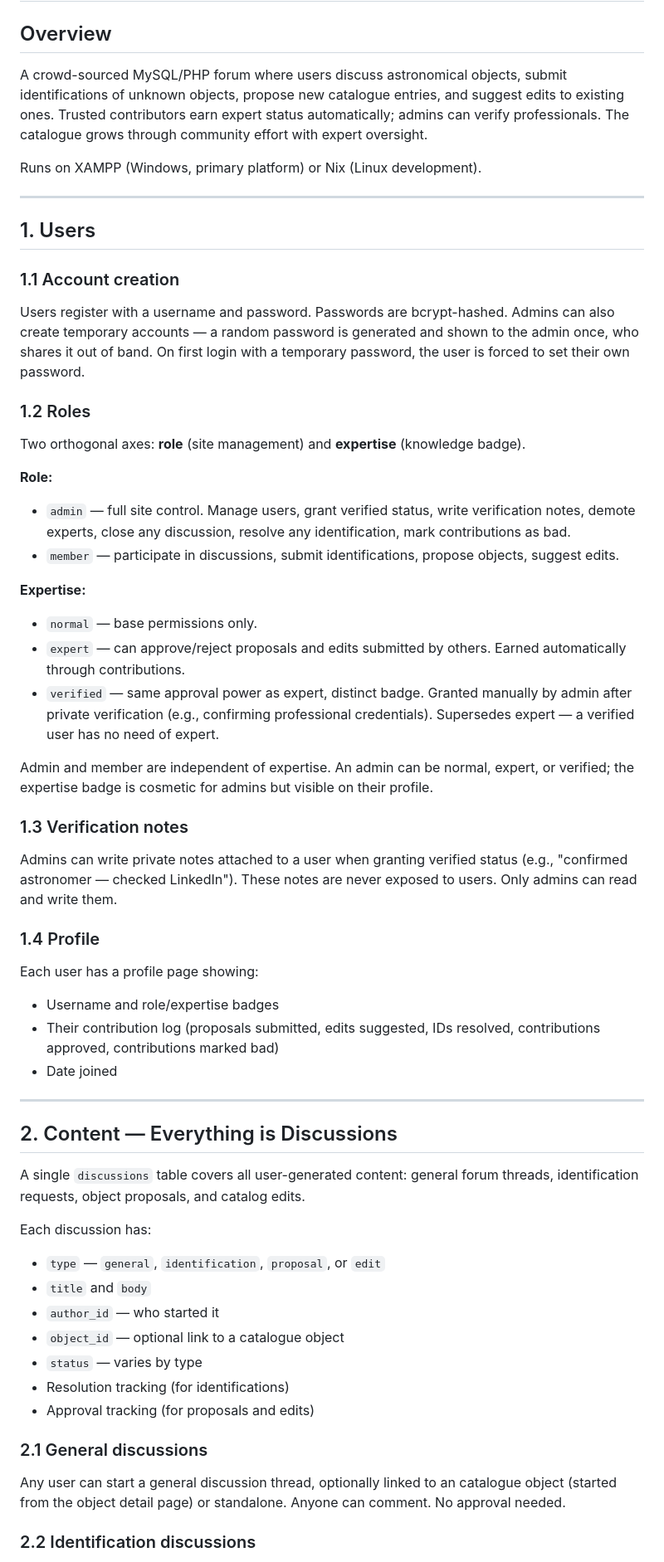
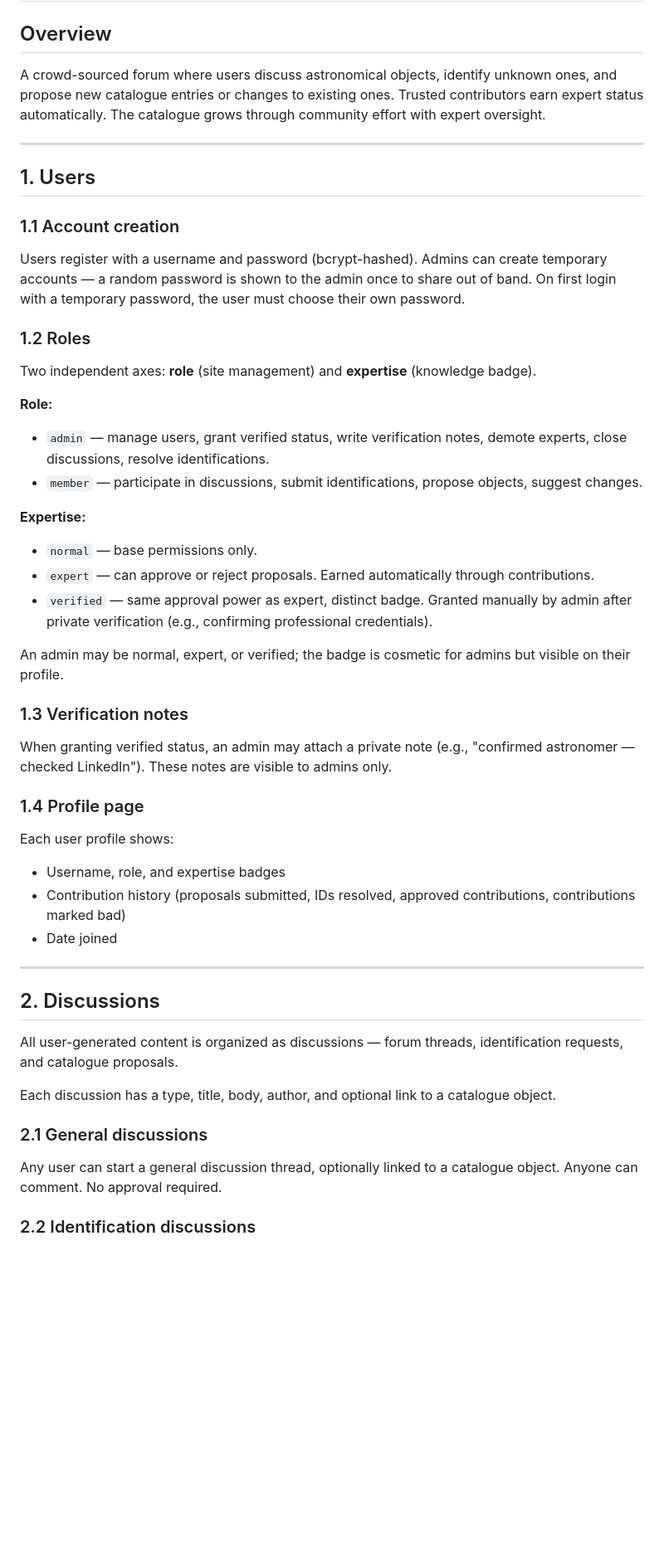
Before and after one commit to machinerohan/astronomical-db, a Markdown page: SPEC.md, the part around one of its changes. Shown at 83% size. Rendered like a GitHub page; blank space fills up the shorter version.

```diff
--- a/SPEC.md
+++ b/SPEC.md
@@ -2,13 +2,10 @@
 
 ## Overview
 
-A crowd-sourced MySQL/PHP forum where users discuss astronomical objects,
-submit identifications of unknown objects, propose new catalogue entries, and
-suggest edits to existing ones. Trusted contributors earn expert status
-automatically; admins can verify professionals. The catalogue grows through
-community effort with expert oversight.
-
-Runs on XAMPP (Windows, primary platform) or Nix (Linux development).
+A crowd-sourced forum where users discuss astronomical objects, identify
+unknown ones, and propose new catalogue entries or changes to existing ones.
+Trusted contributors earn expert status automatically. The catalogue grows
+through community effort with expert oversight.
 
 ---
 
@@ -16,69 +13,61 @@ Runs on XAMPP (Windows, primary platform) or Nix (Linux development).
 
 ### 1.1 Account creation
 
-Users register with a username and password. Passwords are bcrypt-hashed.
-Admins can also create temporary accounts — a random password is generated and
-shown to the admin once, who shares it out of band. On first login with a
-temporary password, the user is forced to set their own password.
+Users register with a username and password (bcrypt-hashed). Admins can create
+temporary accounts — a random password is shown to the admin once to share out
+of band. On first login with a temporary password, the user must choose their
+own password.
 
 ### 1.2 Roles
 
-Two orthogonal axes: **role** (site management) and **expertise** (knowledge badge).
+Two independent axes: **role** (site management) and **expertise** (knowledge
+badge).
 
 **Role:**
-- `admin` — full site control. Manage users, grant verified status, write
-  verification notes, demote experts, close any discussion, resolve any
-  identification, mark contributions as bad.
+- `admin` — manage users, grant verified status, write verification notes,
+  demote experts, close discussions, resolve identifications.
 - `member` — participate in discussions, submit identifications, propose
-  objects, suggest edits.
+  objects, suggest changes.
 
 **Expertise:**
 - `normal` — base permissions only.
-- `expert` — can approve/reject proposals and edits submitted by others.
-  Earned automatically through contributions.
+- `expert` — can approve or reject proposals. Earned automatically through
+  contributions.
 - `verified` — same approval power as expert, distinct badge. Granted manually
   by admin after private verification (e.g., confirming professional
-  credentials). Supersedes expert — a verified user has no need of expert.
+  credentials).
 
-Admin and member are independent of expertise. An admin can be normal, expert,
-or verified; the expertise badge is cosmetic for admins but visible on their
-profile.
+An admin may be normal, expert, or verified; the badge is cosmetic for admins
+but visible on their profile.
 
 ### 1.3 Verification notes
 
-Admins can write private notes attached to a user when granting verified
-status (e.g., "confirmed astronomer — checked LinkedIn"). These notes are
-never exposed to users. Only admins can read and write them.
+When granting verified status, an admin may attach a private note (e.g.,
+"confirmed astronomer — checked LinkedIn"). These notes are visible to
+admins only.
 
-### 1.4 Profile
+### 1.4 Profile page
 
-Each user has a profile page showing:
-- Username and role/expertise badges
-- Their contribution log (proposals submitted, edits suggested, IDs resolved,
-  contributions approved, contributions marked bad)
+Each user profile shows:
+- Username, role, and expertise badges
+- Contribution history (proposals submitted, IDs resolved, approved
+  contributions, contributions marked bad)
 - Date joined
 
 ---
 
-## 2. Content — Everything is Discussions
+## 2. Discussions
 
-A single `discussions` table covers all user-generated content: general forum
-threads, identification requests, object proposals, and catalog edits.
+All user-generated content is organized as discussions — forum threads,
+identification requests, and catalogue proposals.
 
-Each discussion has:
-- `type` — `general`, `identification`, `proposal`, or `edit`
-- `title` and `body`
-- `author_id` — who started it
-- `object_id` — optional link to a catalogue object
-- `status` — varies by type
-- Resolution tracking (for identifications)
-- Approval tracking (for proposals and edits)
+Each discussion has a type, title, body, author, and optional link to a
+catalogue object.
 
 ### 2.1 General discussions
 
-Any user can start a general discussion thread, optionally linked to an
-catalogue object (started from the object detail page) or standalone. Anyone
-can comment. No approval needed.
+Any user can start a general discussion thread, optionally linked to a
+catalogue object. Anyone can comment. No approval required.
 
 ### 2.2 Identification discussions
 
```
Also changed, not shown: other parts of SPEC.md (+161 -244 lines).
